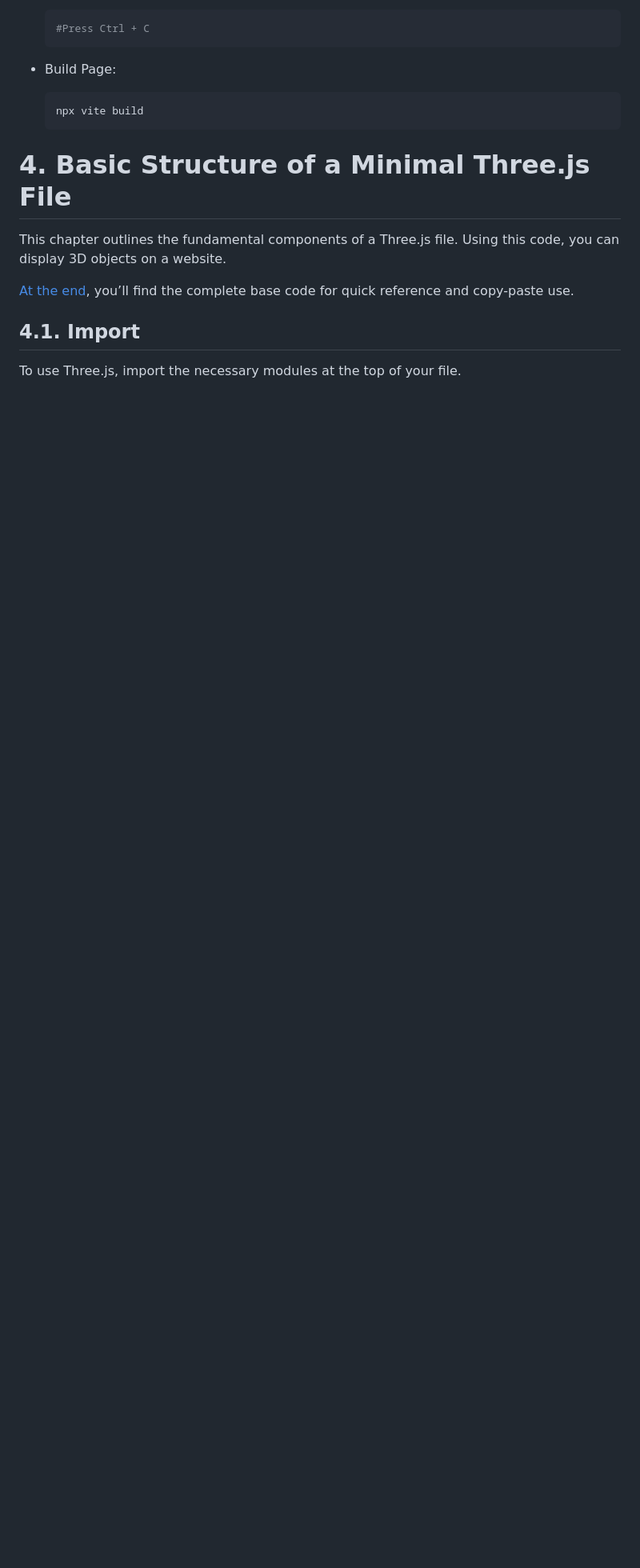
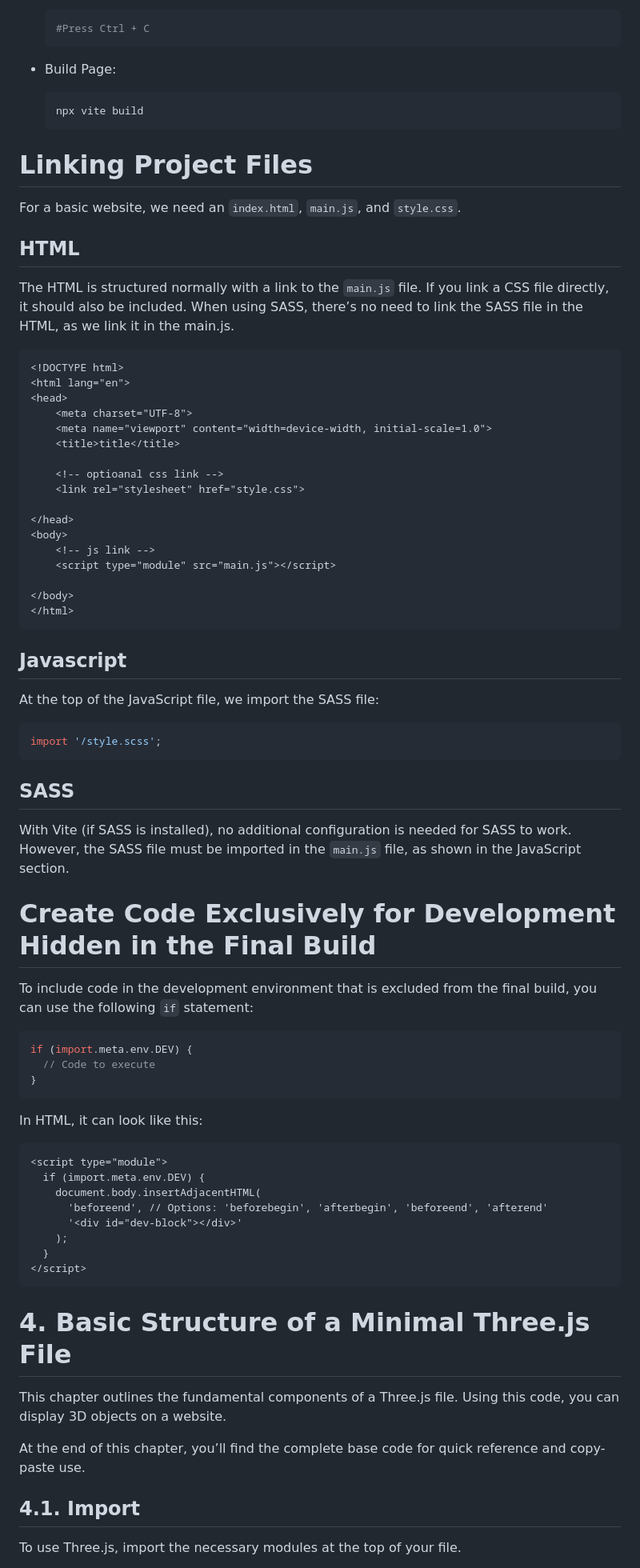
Before and after one commit to JanSchwegler/di-men3-three.js, a Markdown page: dokumentation/dokumentation.md, the part around the change printed below. Shown: that part at 80% size. Drawn GitHub-style; blank space fills up the shorter version.

````diff
--- a/dokumentation/dokumentation.md
+++ b/dokumentation/dokumentation.md
@@ -124,11 +130,66 @@ Before working with Three.js, it’s essential to set up a development environme
   npx vite build
   ```
 
+# Linking Project Files
+For a basic website, we need an `index.html`, `main.js`, and `style.css`.
+
+## HTML
+The HTML is structured normally with a link to the `main.js` file. If you link a CSS file directly, it should also be included. When using SASS, there’s no need to link the SASS file in the HTML, as we link it in the main.js.
+
+```html
+<!DOCTYPE html>
+<html lang="en">
+<head>
+    <meta charset="UTF-8">
+    <meta name="viewport" content="width=device-width, initial-scale=1.0">
+    <title>title</title>
+
+    <!-- optioanal css link -->
+    <link rel="stylesheet" href="style.css">
+
+</head>
+<body>
+    <!-- js link -->
+    <script type="module" src="main.js"></script>
+
+</body>
+</html>
+```
+
+## Javascript
+At the top of the JavaScript file, we import the SASS file:
+```javascript
+import '/style.scss';
+```
+
+## SASS
+With Vite (if SASS is installed), no additional configuration is needed for SASS to work. However, the SASS file must be imported in the `main.js` file, as shown in the JavaScript section.
+
+# Create Code Exclusively for Development Hidden in the Final Build
+To include code in the development environment that is excluded from the final build, you can use the following `if` statement:
+
+```javascript
+if (import.meta.env.DEV) {
+  // Code to execute
+}
+```
+In HTML, it can look like this:
+```html
+<script type="module">
+  if (import.meta.env.DEV) {
+    document.body.insertAdjacentHTML(
+      'beforeend', // Options: 'beforebegin', 'afterbegin', 'beforeend', 'afterend'
+      '<div id="dev-block"></div>'
+    );
+  }
+</script>
+```
+
 # 4. Basic Structure of a Minimal Three.js File
 
 This chapter outlines the fundamental components of a Three.js file. Using this code, you can display 3D objects on a website.
 
-[At the end](#5), you’ll find the complete base code for quick reference and copy-paste use.
+At the end of this chapter, you’ll find the complete base code for quick reference and copy-paste use.
 
 ## 4.1. Import
 
````
Also changed, not shown: other parts of dokumentation/dokumentation.md (+34 -14 lines).
